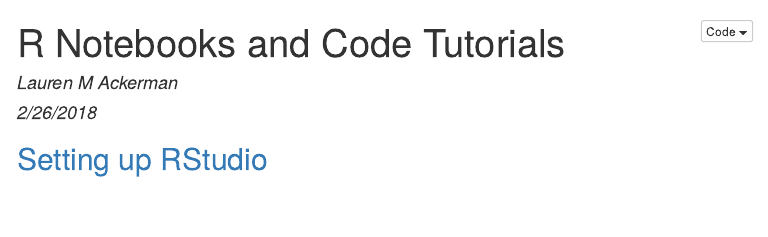
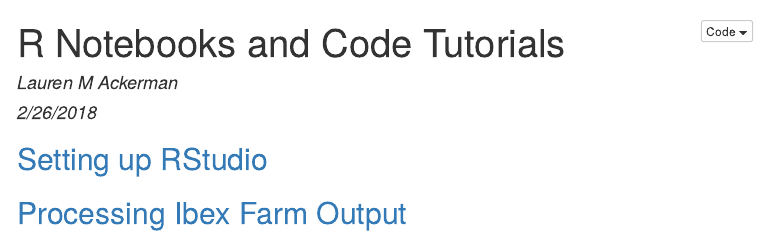
Before and after one commit to VerbingNouns/notebooks, an R Markdown document (index.Rmd): the page in a window 1100 px wide, from its top. The pictures show the output file index.html that the author committed with the source, opened offline; menus at the side of the page are left out.

Commit message:
updating index.html for new tutorial

````diff
--- a/index.Rmd
+++ b/index.Rmd
@@ -13,3 +13,4 @@
 ```
 
 ## [Setting up RStudio](1_Setting_Up.nb.html)
+## [Processing Ibex Farm Output](bash_processing.html)
````
Also changed, not shown: index-old.html (deleted), index.html, index.nb.html (deleted).
